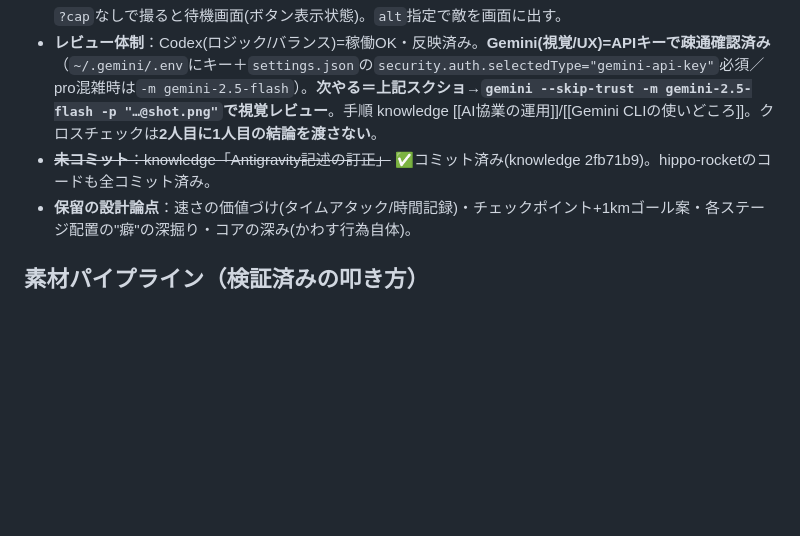
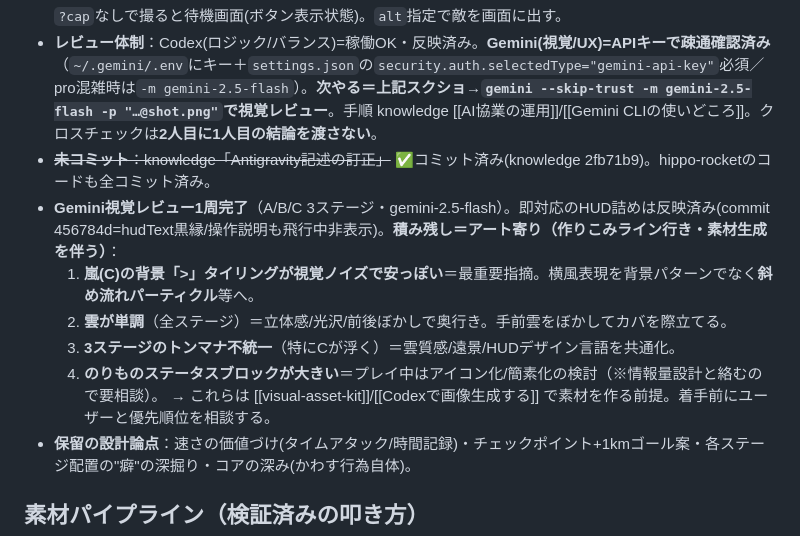
Before and after one commit to yukiyeahhhh/hippo-rocket, a Markdown page: HANDOFF.md, the part around the change. GitHub-like rendering; blank space fills up the shorter version.

Commit message:
docs: HANDOFF=Gemini視覚レビュー1周分の積み残し(アート寄り4件)を記録
Co-Authored-By: Claude Opus 4.8 <noreply@anthropic.com>

```diff
--- a/HANDOFF.md
+++ b/HANDOFF.md
@@ -61,6 +61,12 @@
   `?cap`なしで撮ると待機画面(ボタン表示状態)。`alt`指定で敵を画面に出す。
 - **レビュー体制**：Codex(ロジック/バランス)=稼働OK・反映済み。**Gemini(視覚/UX)=APIキーで疎通確認済み**（`~/.gemini/.env`にキー＋`settings.json`の`security.auth.selectedType="gemini-api-key"`必須／pro混雑時は`-m gemini-2.5-flash`）。**次やる＝上記スクショ→`gemini --skip-trust -m gemini-2.5-flash -p "…@shot.png"`で視覚レビュー**。手順 knowledge [[AI協業の運用]]/[[Gemini CLIの使いどころ]]。クロスチェックは**2人目に1人目の結論を渡さない**。
 - ~~**未コミット**：knowledge「Antigravity記述の訂正」~~ ✅コミット済み(knowledge 2fb71b9)。hippo-rocketのコードも全コミット済み。
+- **Gemini視覚レビュー1周完了**（A/B/C 3ステージ・gemini-2.5-flash）。即対応のHUD詰めは反映済み(commit 456784d=hudText黒縁/操作説明も飛行中非表示)。**積み残し＝アート寄り（作りこみライン行き・素材生成を伴う）**：
+  1. **嵐(C)の背景「>」タイリングが視覚ノイズで安っぽい**＝最重要指摘。横風表現を背景パターンでなく**斜め流れパーティクル**等へ。
+  2. **雲が単調**（全ステージ）＝立体感/光沢/前後ぼかしで奥行き。手前雲をぼかしてカバを際立てる。
+  3. **3ステージのトンマナ不統一**（特にCが浮く）＝雲質感/遠景/HUDデザイン言語を共通化。
+  4. **のりものステータスブロックが大きい**＝プレイ中はアイコン化/簡素化の検討（※情報量設計と絡むので要相談）。
+  → これらは [[visual-asset-kit]]/[[Codexで画像生成する]] で素材を作る前提。着手前にユーザーと優先順位を相談する。
 - **保留の設計論点**：速さの価値づけ(タイムアタック/時間記録)・チェックポイント+1kmゴール案・各ステージ配置の"癖"の深掘り・コアの深み(かわす行為自体)。
 
 ## 素材パイプライン（検証済みの叩き方）
```
